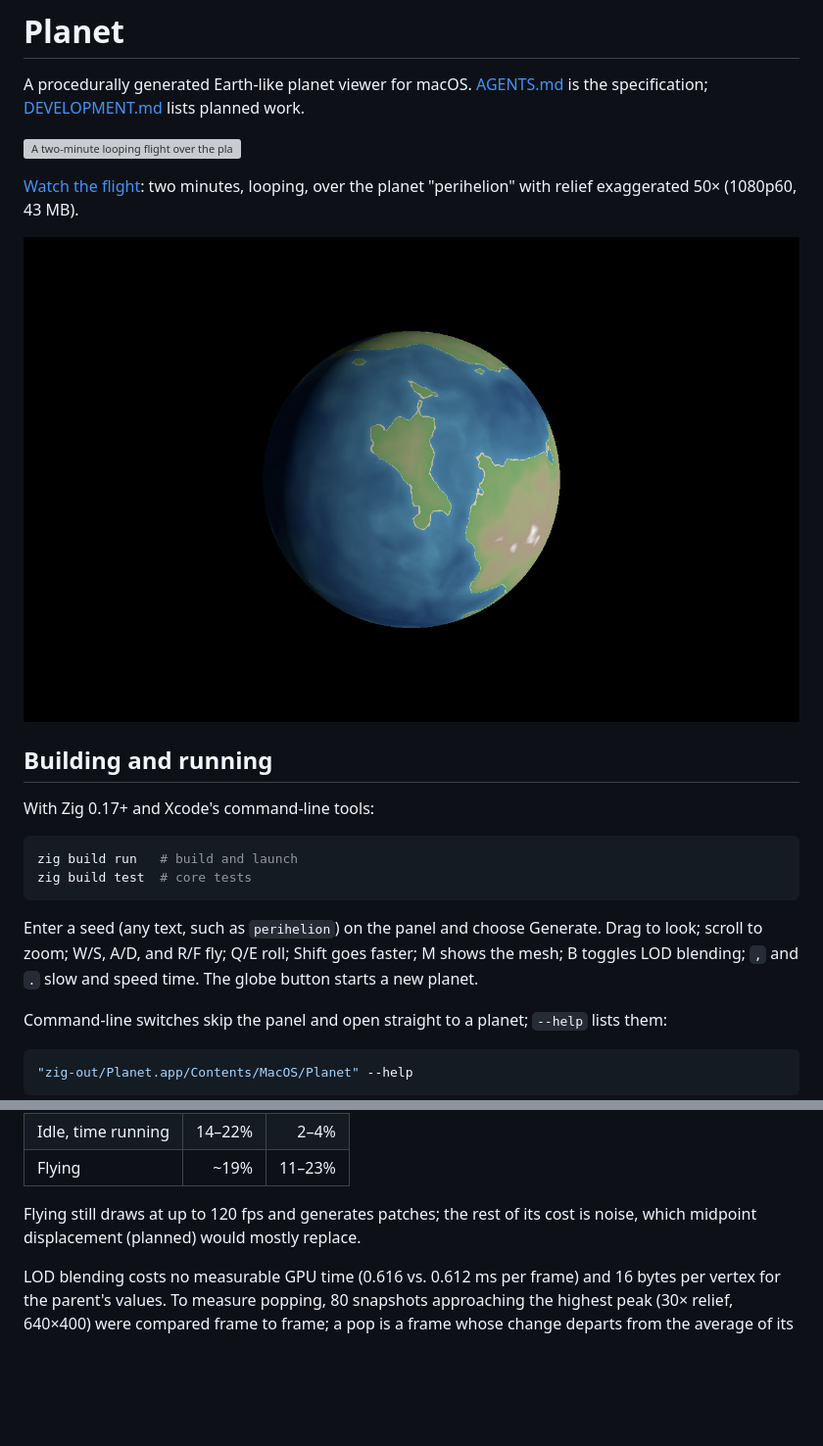
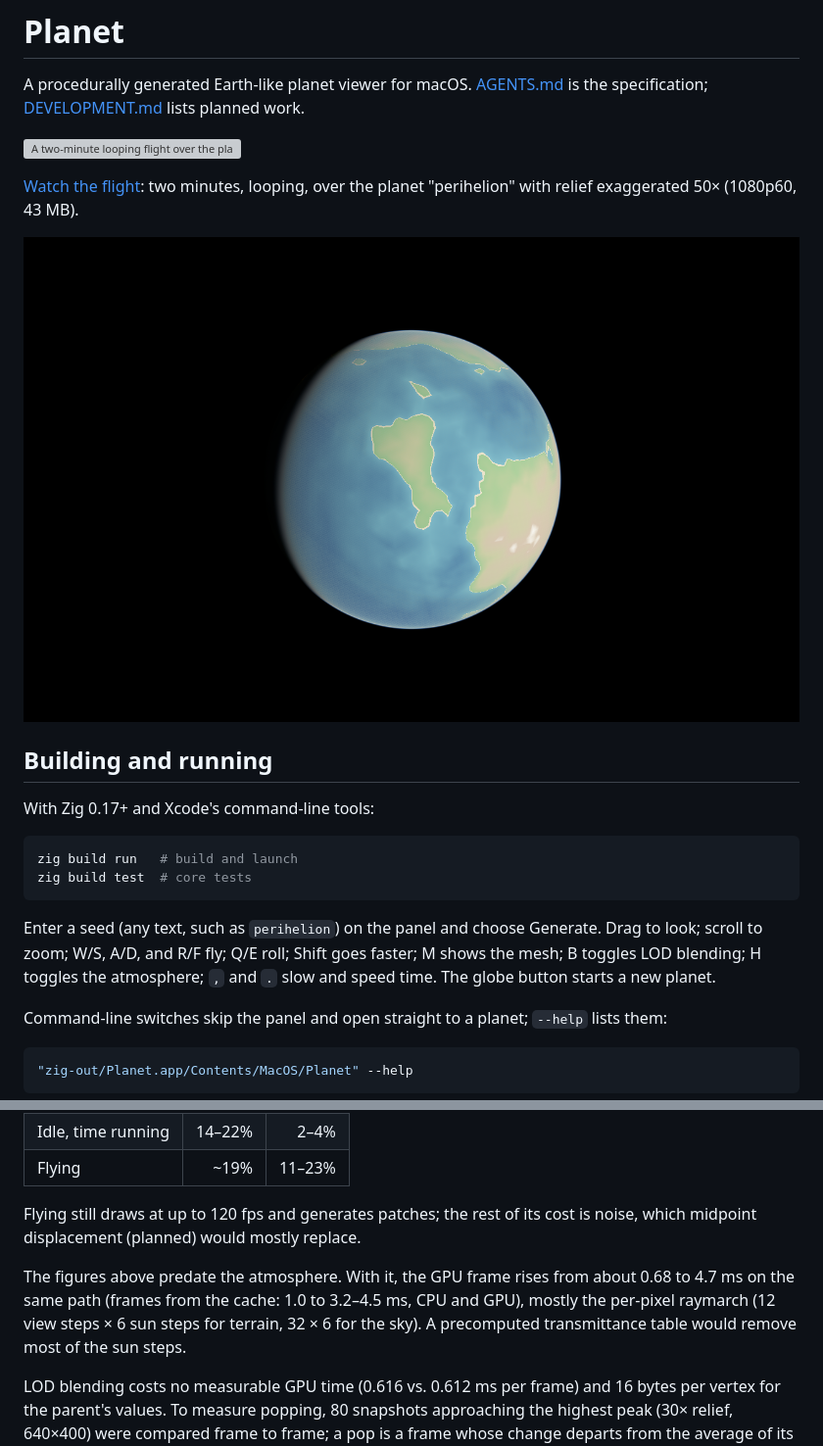
Before and after one commit to idiomatic/Planet, a Markdown page: README.md, 2 parts joined by grey strips. Shown at 98% size. Rendered like a GitHub page; pictures changed too: docs/perihelion.png; blank space fills up the shorter version; grey boxes are pictures that could not be loaded.

````diff
--- a/README.md
+++ b/README.md
@@ -17,7 +17,7 @@ zig build run   # build and launch
 zig build test  # core tests
 ```
 
-Enter a seed (any text, such as `perihelion`) on the panel and choose Generate. Drag to look; scroll to zoom; W/S, A/D, and R/F fly; Q/E roll; Shift goes faster; M shows the mesh; B toggles LOD blending; `,` and `.` slow and speed time. The globe button starts a new planet.
+Enter a seed (any text, such as `perihelion`) on the panel and choose Generate. Drag to look; scroll to zoom; W/S, A/D, and R/F fly; Q/E roll; Shift goes faster; M shows the mesh; B toggles LOD blending; H toggles the atmosphere; `,` and `.` slow and speed time. The globe button starts a new planet.
 
 Command-line switches skip the panel and open straight to a planet; `--help` lists them:
 
@@ -87,6 +87,8 @@ CPU use was cut by drawing only when something changes and by computing the elev
 
 Flying still draws at up to 120 fps and generates patches; the rest of its cost is noise, which midpoint displacement (planned) would mostly replace.
 
+The figures above predate the atmosphere. With it, the GPU frame rises from about 0.68 to 4.7 ms on the same path (frames from the cache: 1.0 to 3.2–4.5 ms, CPU and GPU), mostly the per-pixel raymarch (12 view steps × 6 sun steps for terrain, 32 × 6 for the sky). A precomputed transmittance table would remove most of the sun steps.
+
 LOD blending costs no measurable GPU time (0.616 vs. 0.612 ms per frame) and 16 bytes per vertex for the parent's values. To measure popping, 80 snapshots approaching the highest peak (30× relief, 640×400) were compared frame to frame; a pop is a frame whose change departs from the average of its neighbors' by more than 0.2 (on a 0–255 scale):
 
 | Blending | Pops | Largest jump | Mean jump |
````
Also changed, not shown: AGENTS.md (+10 -1 lines), 7 other files.
